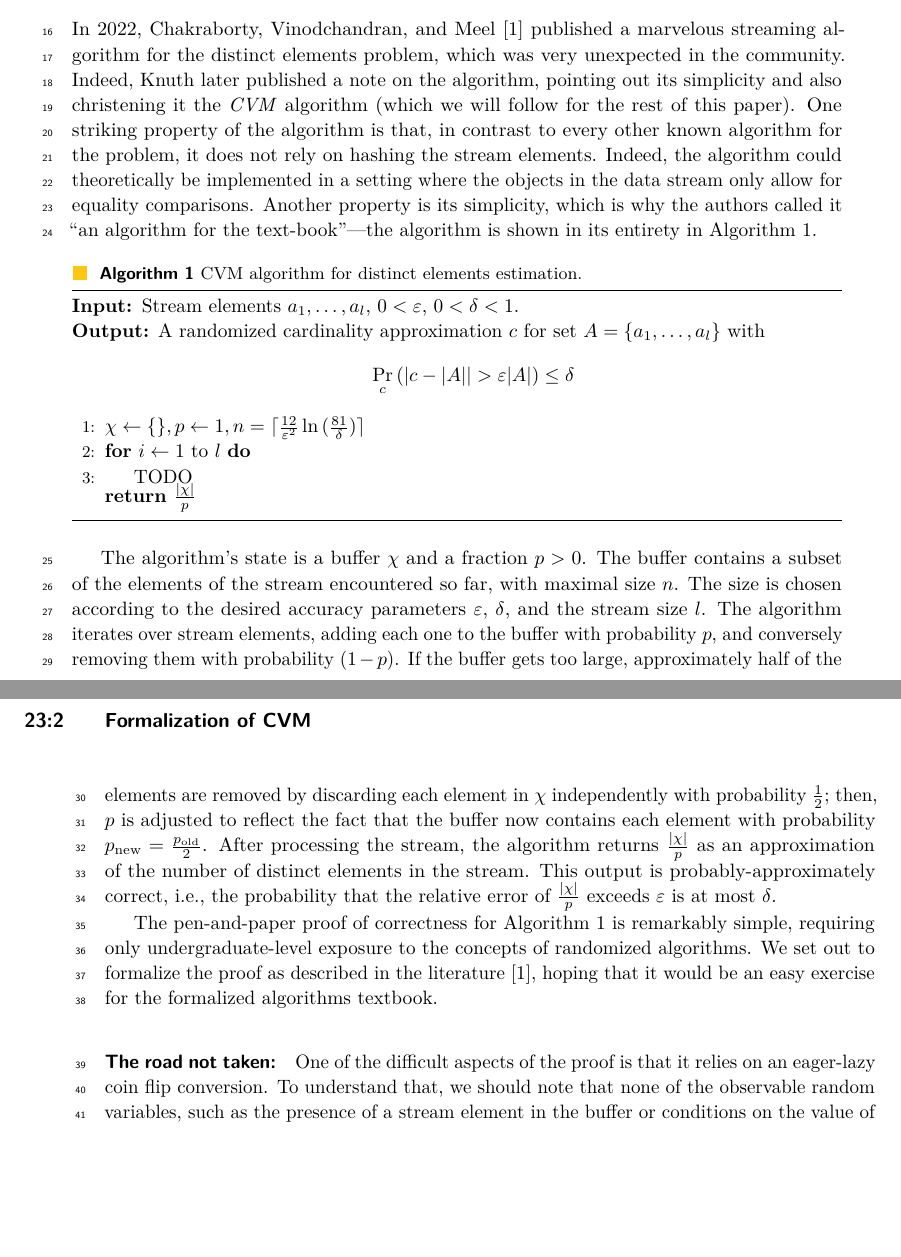
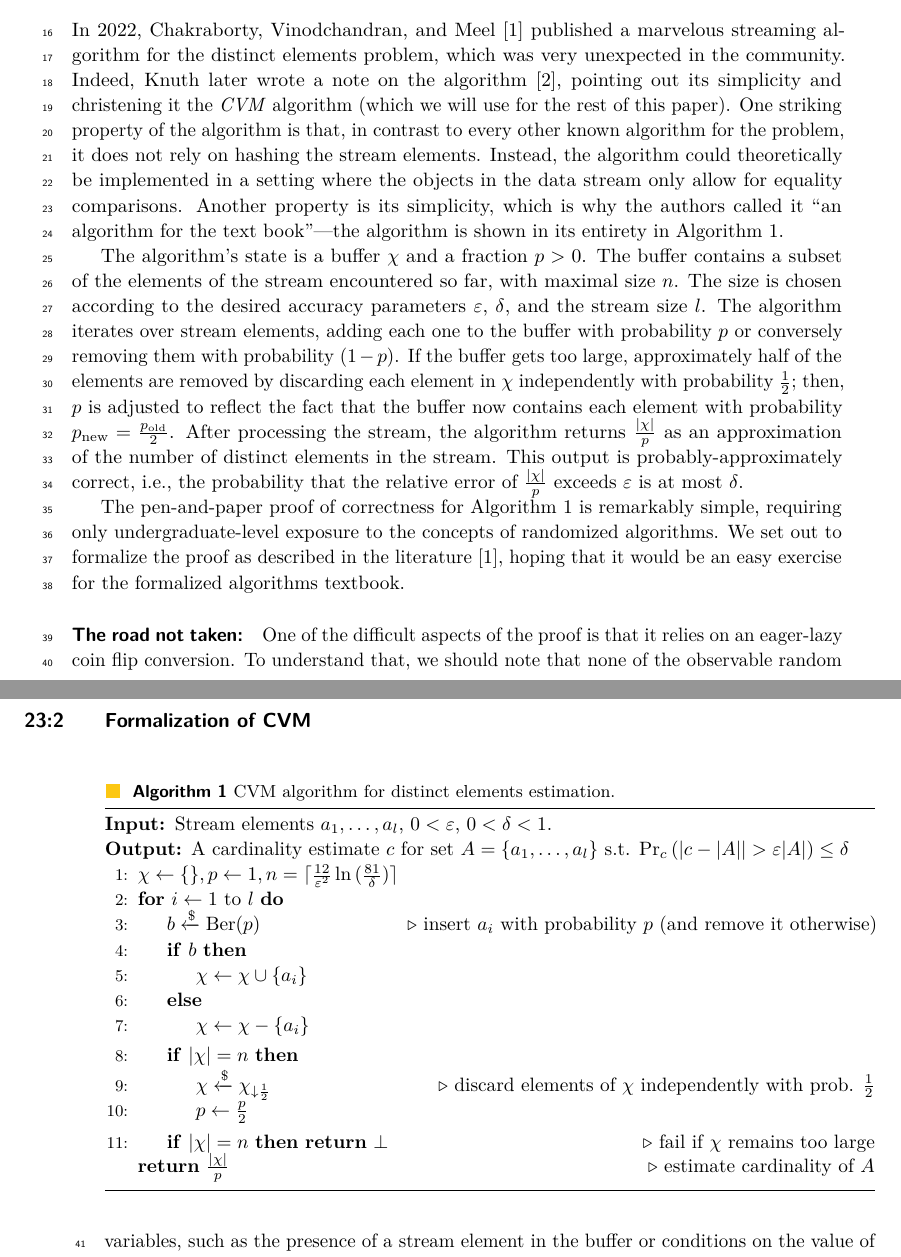
Before and after one commit to joewatt95/CVM, a LaTeX paper (paper/main.tex, which reads paper/sec/intro.tex): two parts of pages 1 and 2 of 3, joined at a grey line, cut so that both start at the same text, the shorter picture padded with empty space. Compiled offline with pdfLaTeX.

Commit message:
minor edits

```diff
--- a/paper/main.tex
+++ b/paper/main.tex
@@ -20,8 +20,11 @@
 \renewcommand{\algorithmicrequire}{\textbf{Input:}}
 \renewcommand{\algorithmicensure}{\textbf{Output:}}
 
+\newcommand{\getsr}{\xleftarrow{\$}}
+
 \usepackage{mathtools}
 \DeclarePairedDelimiter{\ceil}{\lceil}{\rceil}
+\DeclareMathOperator{\Ber}{Ber}
 
 %\graphicspath{{./graphics/}}%helpful if your graphic files are in another directory
 
--- a/paper/sec/intro.tex
+++ b/paper/sec/intro.tex
@@ -2,28 +2,40 @@
 \label{sec:intro}
 
 In 2022, Chakraborty, Vinodchandran, and Meel~\cite{DBLP:conf/esa/0001VM22} published a marvelous streaming algorithm for the distinct elements problem, which was very unexpected in the community.
-Indeed, Knuth later published a note on the algorithm, pointing out its simplicity and also christening it the \emph{CVM} algorithm (which we will follow for the rest of this paper).
+Indeed, Knuth later wrote a note on the algorithm~\cite{knuthnote}, pointing out its simplicity and christening it the \emph{CVM} algorithm (which we will use for the rest of this paper).
 One striking property of the algorithm is that, in contrast to every other known algorithm for the problem, it does not rely on hashing the stream elements.
-Indeed, the algorithm could theoretically be implemented in a setting where the objects in the data stream only allow for equality comparisons.
-Another property is its simplicity, which is why the authors called it ``an algorithm for the text-book''---the algorithm is shown in its entirety in~\cref{alg:cvm}.
+Instead, the algorithm could theoretically be implemented in a setting where the objects in the data stream only allow for equality comparisons.
+Another property is its simplicity, which is why the authors called it ``an algorithm for the text book''---the algorithm is shown in its entirety in~\cref{alg:cvm}.
 
 \begin{algorithm}[h!]
 	\caption{CVM algorithm for distinct elements estimation.}\label{alg:cvm}
 	\begin{algorithmic}[1]
   \Require Stream elements $a_1,\dots,a_l$, $0 < \varepsilon$, $0 < \delta < 1$.
-  \Ensure A randomized cardinality approximation $c$ for set $A = \{ a_1,\dots,a_l \}$ with $$\Pr_c \left( | c - |A| | > \varepsilon |A| \right) \leq \delta$$
+  \Ensure A cardinality estimate $c$ for set $A = \{ a_1,\dots,a_l \}$ s.t. $\Pr_c \left( | c - |A| | > \varepsilon |A| \right) \leq \delta$
   \State $\chi \gets \{\}, p \gets 1, n = \ceil{\frac{12}{\varepsilon^2} \ln{(\frac{81}{\delta})} }$
   \For{$i \gets 1$ to $l$}
-    \State {TODO}
+    \State $b \getsr \Ber(p)$ \Comment insert $a_i$ with probability $p$ (and remove it otherwise)
+    \If{$b$}
+      \State $\chi \gets \chi \cup \{a_i\}$
+    \Else
+      \State $\chi \gets \chi - \{a_i\}$
+    \EndIf
+    \If{$|\chi| = n$}
+      \State $\chi \getsr \chi_{\downarrow \frac{1}{2}}$ \Comment discard elements of $\chi$ independently with prob. $\frac{1}{2}$
+      \State $p \gets \frac{p}{2}$
+    \EndIf
+    \If{$|\chi| = n$}
+      \Return $\bot$ \Comment fail if $\chi$ remains too large
+    \EndIf
   \EndFor
-  \Return $\frac{|\chi|}{p}$
+  \Return $\frac{|\chi|}{p}$ \Comment estimate cardinality of $A$
   \end{algorithmic}
 \end{algorithm}
 
 The algorithm's state is a buffer $\chi$ and a fraction $p > 0$.
 The buffer contains a subset of the elements of the stream encountered so far, with maximal size $n$.
 The size is chosen according to the desired accuracy parameters $\varepsilon$, $\delta$, and the stream size $l$.
-The algorithm iterates over stream elements, adding each one to the buffer with probability $p$, and conversely removing them with probability $(1-p)$.
+The algorithm iterates over stream elements, adding each one to the buffer with probability $p$ or conversely removing them with probability $(1-p)$.
 If the buffer gets too large, approximately half of the elements are removed by discarding each element in $\chi$ independently with probability $\frac{1}{2}$; then, $p$ is adjusted to reflect the fact that the buffer now contains each element with probability $p_\text{new} = \frac{p_\text{old}}{2}$.
 After processing the stream, the algorithm returns $\frac{|\chi|}{p}$ as an approximation of the number of distinct elements in the stream.
 This output is probably-approximately correct, i.e., the probability that the relative error of $\frac{|\chi|}{p}$ exceeds $\varepsilon$ is at most $\delta$.
```
Also changed, not shown: paper/main.bib (+8 -0 lines).
